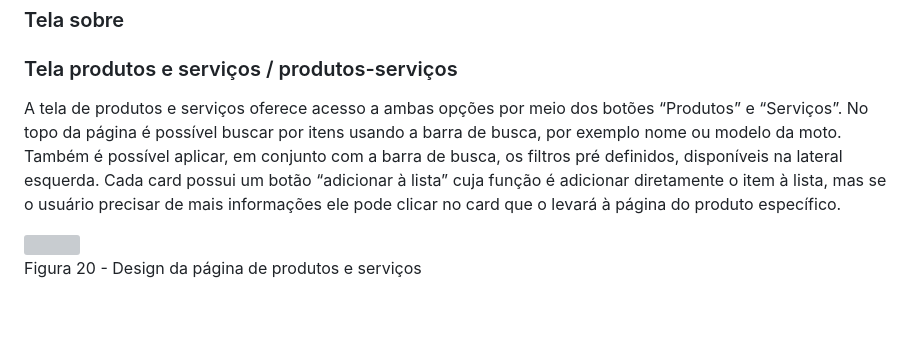
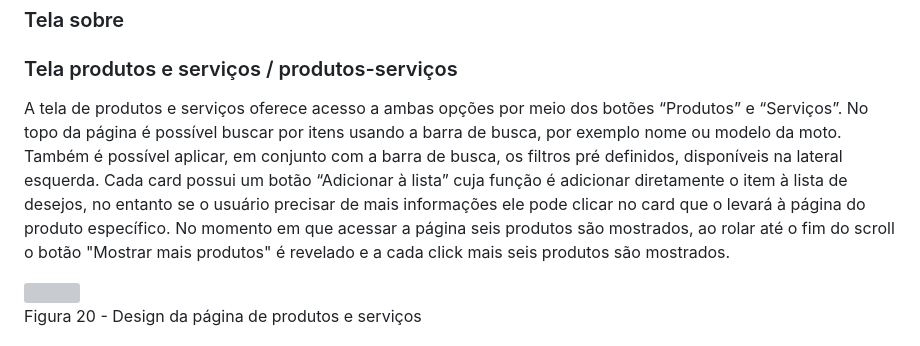
Before and after one commit to ICEI-PUC-Minas-PMV-ADS/pmv-ads-2023-1-e1-proj-web-t2-grupo-2-paiva-moto-pecas, a Markdown page: docs/06-Template padrão do Site.md, the part around the change. Drawn GitHub-style; blank space fills up the shorter version; grey boxes are pictures that could not be loaded.

Commit message:
✬ Edit - Texto da tela produtos e serviços.

```diff
--- a/docs/06-Template padrão do Site.md
+++ b/docs/06-Template padrão do Site.md
@@ -71,7 +71,7 @@ Figura 18 - Design da página inicial/home
 
 ### Tela produtos e serviços / produtos-serviços
 
-A tela de produtos e serviços oferece acesso a ambas opções por meio dos botões “Produtos” e “Serviços”. No topo da página é possível buscar por itens usando a barra de busca, por exemplo nome ou modelo da moto. Também é possível aplicar, em conjunto com a barra de busca, os filtros pré definidos, disponíveis na lateral esquerda. Cada card possui um botão “adicionar à lista” cuja função é adicionar diretamente o item à lista, mas se o usuário precisar de mais informações ele pode clicar no card que o levará à página do produto específico.
+A tela de produtos e serviços oferece acesso a ambas opções por meio dos botões “Produtos” e “Serviços”. No topo da página é possível buscar por itens usando a barra de busca, por exemplo nome ou modelo da moto. Também é possível aplicar, em conjunto com a barra de busca, os filtros pré definidos, disponíveis na lateral esquerda. Cada card possui um botão “Adicionar à lista” cuja função é adicionar diretamente o item à lista de desejos, no entanto se o usuário precisar de mais informações ele pode clicar no card que o levará à página do produto específico. No momento em que acessar a página seis produtos são mostrados, ao rolar até o fim do scroll o botão "Mostrar mais produtos" é revelado e a cada click mais seis produtos são mostrados.
 
 <img width= "600px" src="https://github.com/ICEI-PUC-Minas-PMV-ADS/pmv-ads-2023-1-e1-proj-web-t2-grupo-2-paiva-moto-pecas/blob/main/docs/img/produtos-serviços.jpg?raw=true">
 
```
